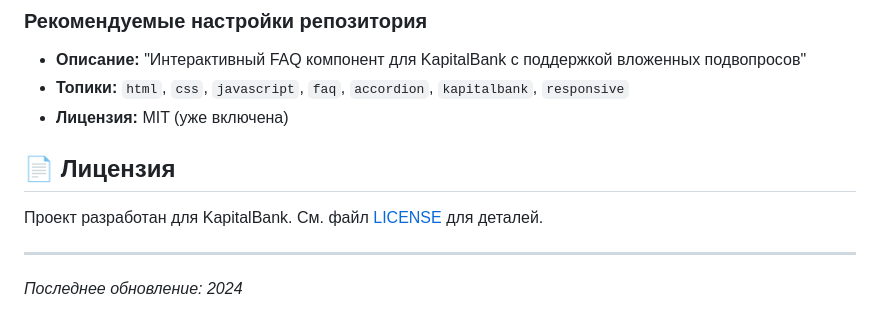
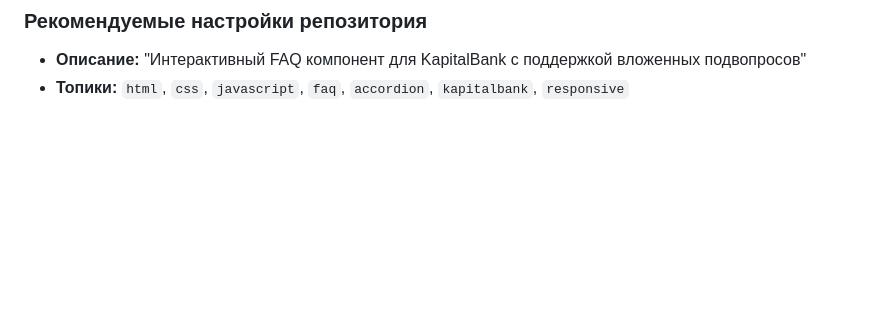
Before and after one commit to PodvoyskiyV/FAQ-section, a Markdown page: README.md, the part around the change. GitHub-like rendering; blank space fills up the shorter version.

```diff
--- a/README.md
+++ b/README.md
@@ -107,12 +107,3 @@ KapitalBank/
 
 - **Описание:** "Интерактивный FAQ компонент для KapitalBank с поддержкой вложенных подвопросов"
 - **Топики:** `html`, `css`, `javascript`, `faq`, `accordion`, `kapitalbank`, `responsive`
-- **Лицензия:** MIT (уже включена)
-
-## 📄 Лицензия
-
-Проект разработан для KapitalBank. См. файл [LICENSE](LICENSE) для деталей.
-
----
-
-*Последнее обновление: 2024*
```
